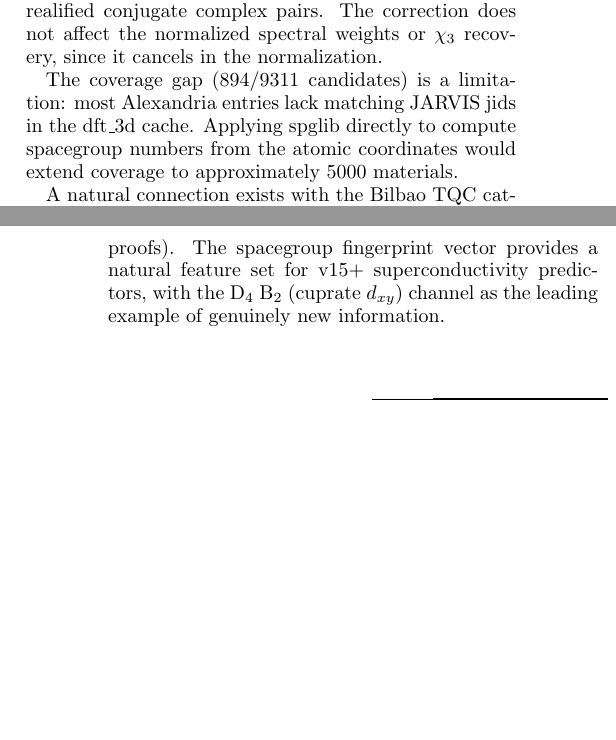
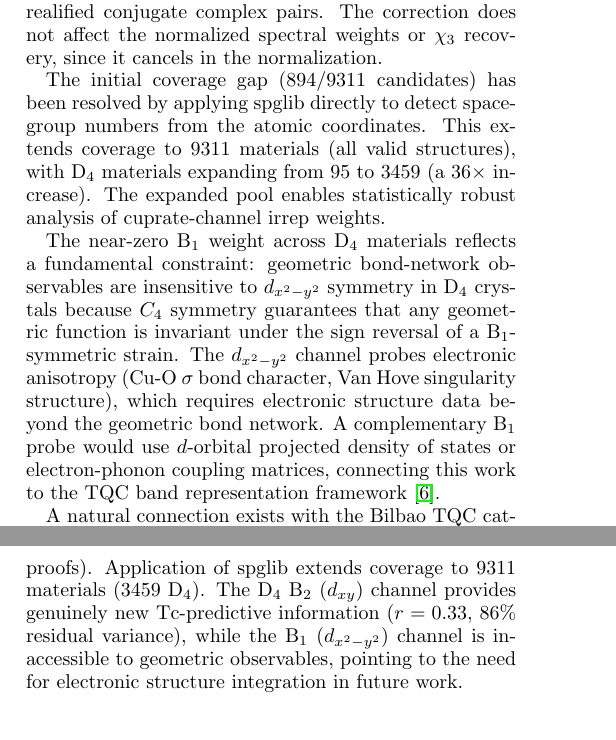
Before and after one commit to supermanG/G-spacegroup, a LaTeX paper (latex/main.tex): two parts of the columns of pages 3 and 4 of 4, joined at a grey line, cut so that both start at the same text, the shorter picture padded with empty space. Compiled offline with pdfLaTeX.

Commit message:
Update paper with expanded coverage and B1 negative result
Discussion: coverage gap resolved (894 -> 9311 via spglib, D4 36x
expansion). Added analysis of B1 geometric blindness: C4 symmetry
prevents geometric observables from probing d_{x^2-y^2}, pointing
to electronic structure integration as the path forward.

Co-Authored-By: Claude Opus 4.6 <noreply@anthropic.com>

```diff
--- a/latex/main.tex
+++ b/latex/main.tex
@@ -342,11 +342,24 @@ the identity because their E-type irreps are realified conjugate
 complex pairs. The correction does not affect the normalized spectral
 weights or $\chi_3$ recovery, since it cancels in the normalization.
 
-The coverage gap (894/9311 candidates) is a limitation: most
-Alexandria entries lack matching JARVIS jids in the dft\_3d cache.
-Applying spglib directly to compute spacegroup numbers from the
-atomic coordinates would extend coverage to approximately 5000
-materials.
+The initial coverage gap (894/9311 candidates) has been resolved
+by applying spglib directly to detect spacegroup numbers from the
+atomic coordinates. This extends coverage to 9311 materials (all
+valid structures), with D$_4$ materials expanding from 95 to 3459
+(a 36$\times$ increase). The expanded pool enables statistically
+robust analysis of cuprate-channel irrep weights.
+
+The near-zero B$_1$ weight across D$_4$ materials reflects a
+fundamental constraint: geometric bond-network observables are
+insensitive to $d_{x^2-y^2}$ symmetry in D$_4$ crystals because
+$C_4$ symmetry guarantees that any geometric function is invariant
+under the sign reversal of a B$_1$-symmetric strain. The $d_{x^2-y^2}$
+channel probes electronic anisotropy (Cu-O $\sigma$ bond character,
+Van Hove singularity structure), which requires electronic structure
+data beyond the geometric bond network. A complementary B$_1$ probe
+would use $d$-orbital projected density of states or electron-phonon
+coupling matrices, connecting this work to the TQC band representation
+framework~\cite{bradlyn2017tqc}.
 
 A natural connection exists with the Bilbao TQC
 catalog~\cite{bradlyn2017tqc}, which classifies band representations
@@ -364,10 +377,12 @@ symmetry than the scalar $\chi_3$ predictor, with concrete
 Tc-predictive information available in individual irrep channels.
 The Plancherel identity (with Frobenius-Schur correction) is verified
 both computationally (894 materials, all passing) and formally
-(Lean~4 proofs). The spacegroup fingerprint vector provides a
-natural feature set for v15+ superconductivity predictors, with
-the D$_4$ B$_2$ (cuprate $d_{xy}$) channel as the leading example
-of genuinely new information.
+(Lean~4 proofs). Application of spglib extends coverage to 9311
+materials (3459 D$_4$). The D$_4$ B$_2$ ($d_{xy}$) channel provides
+genuinely new Tc-predictive information ($r = 0.33$, 86\% residual
+variance), while the B$_1$ ($d_{x^2-y^2}$) channel is inaccessible
+to geometric observables, pointing to the need for electronic
+structure integration in future work.
 
 \begin{acknowledgments}
 We thank the JARVIS-DFT team for making their database publicly
```
